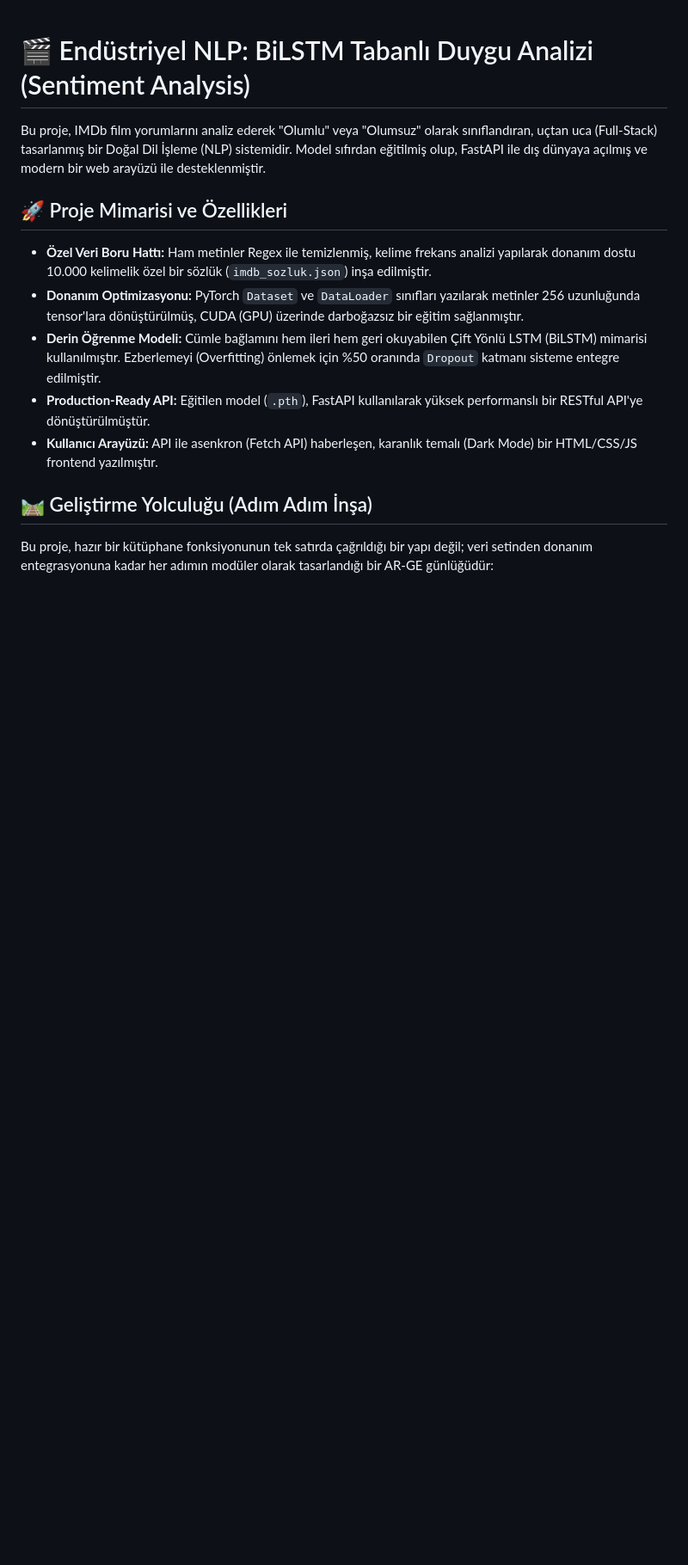
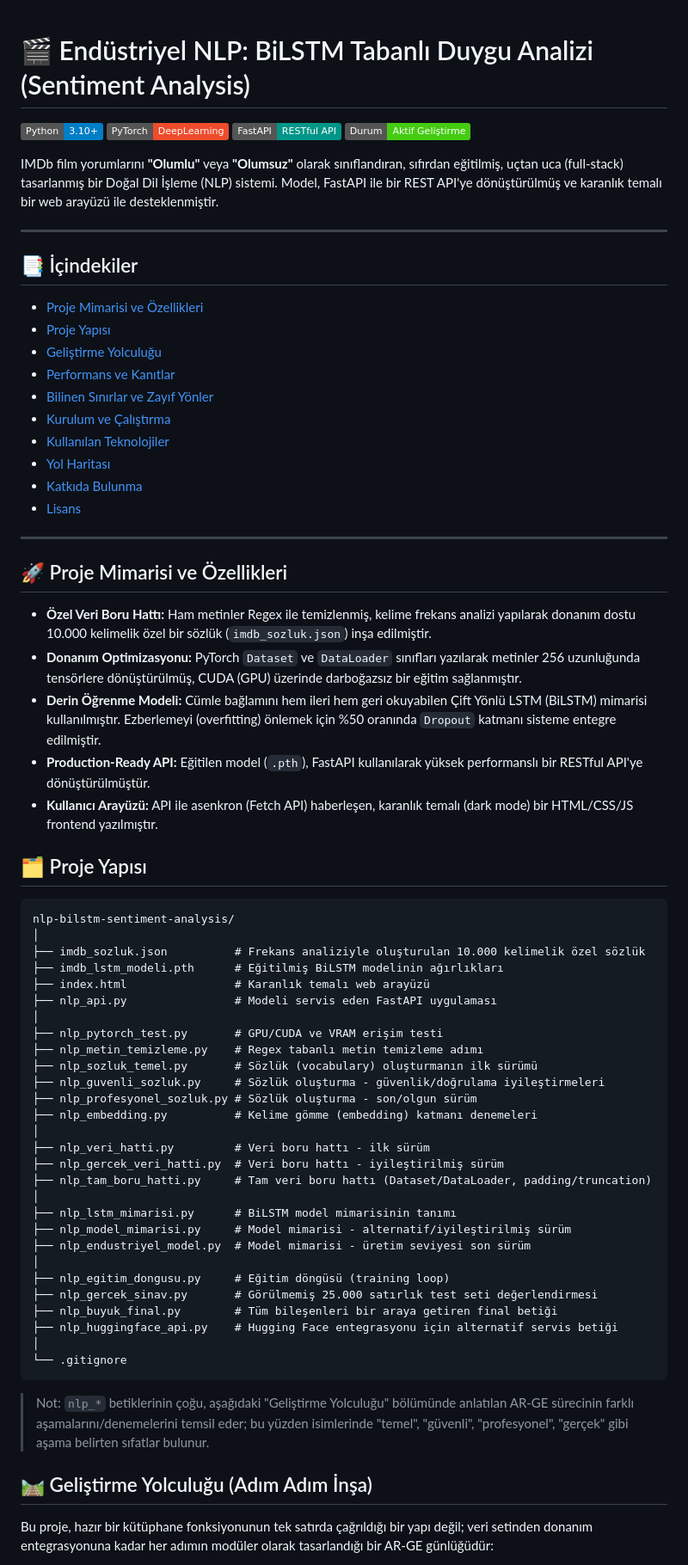
Before and after one commit to hakanEfeTuysuz/nlp-bilstm-sentiment-analysis, a Markdown page: README.md, the part around one of its changes. Shown at 86% size. Rendered like a GitHub page; badges without logos; blank space fills up the shorter version.

````diff
--- a/README.md
+++ b/README.md
@@ -1,14 +1,71 @@
 # 🎬 Endüstriyel NLP: BiLSTM Tabanlı Duygu Analizi (Sentiment Analysis)
 
-Bu proje, IMDb film yorumlarını analiz ederek "Olumlu" veya "Olumsuz" olarak sınıflandıran, uçtan uca (Full-Stack) tasarlanmış bir Doğal Dil İşleme (NLP) sistemidir. Model sıfırdan eğitilmiş olup, FastAPI ile dış dünyaya açılmış ve modern bir web arayüzü ile desteklenmiştir.
+![Python](https://img.shields.io/badge/Python-3.10%2B-blue?logo=python&logoColor=white)
+![PyTorch](https://img.shields.io/badge/PyTorch-DeepLearning-EE4C2C?logo=pytorch&logoColor=white)
+![FastAPI](https://img.shields.io/badge/FastAPI-RESTful%20API-009688?logo=fastapi&logoColor=white)
+![Status](https://img.shields.io/badge/Durum-Aktif%20Geliştirme-brightgreen)
+
+IMDb film yorumlarını **"Olumlu"** veya **"Olumsuz"** olarak sınıflandıran, sıfırdan eğitilmiş, uçtan uca (full-stack) tasarlanmış bir Doğal Dil İşleme (NLP) sistemi. Model, FastAPI ile bir REST API'ye dönüştürülmüş ve karanlık temalı bir web arayüzü ile desteklenmiştir.
+
+---
+
+## 📑 İçindekiler
+
+- [Proje Mimarisi ve Özellikleri](#-proje-mimarisi-ve-özellikleri)
+- [Proje Yapısı](#-proje-yapısı)
+- [Geliştirme Yolculuğu](#️-geliştirme-yolculuğu-adım-adım-inşa)
+- [Performans ve Kanıtlar](#-performans-ve-kanıtlar)
+- [Bilinen Sınırlar ve Zayıf Yönler](#-bilinen-sınırlar-ve-zayıf-yönler)
+- [Kurulum ve Çalıştırma](#-kurulum-ve-çalıştırma)
+- [Kullanılan Teknolojiler](#️-kullanılan-teknolojiler)
+- [Yol Haritası](#-yol-haritası)
+- [Katkıda Bulunma](#-katkıda-bulunma)
+- [Lisans](#-lisans)
+
+---
 
 ## 🚀 Proje Mimarisi ve Özellikleri
 
-* **Özel Veri Boru Hattı:** Ham metinler Regex ile temizlenmiş, kelime frekans analizi yapılarak donanım dostu 10.000 kelimelik özel bir sözlük (`imdb_sozluk.json`) inşa edilmiştir.
-* **Donanım Optimizasyonu:** PyTorch `Dataset` ve `DataLoader` sınıfları yazılarak metinler 256 uzunluğunda tensor'lara dönüştürülmüş, CUDA (GPU) üzerinde darboğazsız bir eğitim sağlanmıştır.
-* **Derin Öğrenme Modeli:** Cümle bağlamını hem ileri hem geri okuyabilen Çift Yönlü LSTM (BiLSTM) mimarisi kullanılmıştır. Ezberlemeyi (Overfitting) önlemek için %50 oranında `Dropout` katmanı sisteme entegre edilmiştir.
-* **Production-Ready API:** Eğitilen model (`.pth`), FastAPI kullanılarak yüksek performanslı bir RESTful API'ye dönüştürülmüştür.
-* **Kullanıcı Arayüzü:** API ile asenkron (Fetch API) haberleşen, karanlık temalı (Dark Mode) bir HTML/CSS/JS frontend yazılmıştır.
+- **Özel Veri Boru Hattı:** Ham metinler Regex ile temizlenmiş, kelime frekans analizi yapılarak donanım dostu 10.000 kelimelik özel bir sözlük (`imdb_sozluk.json`) inşa edilmiştir.
+- **Donanım Optimizasyonu:** PyTorch `Dataset` ve `DataLoader` sınıfları yazılarak metinler 256 uzunluğunda tensörlere dönüştürülmüş, CUDA (GPU) üzerinde darboğazsız bir eğitim sağlanmıştır.
+- **Derin Öğrenme Modeli:** Cümle bağlamını hem ileri hem geri okuyabilen Çift Yönlü LSTM (BiLSTM) mimarisi kullanılmıştır. Ezberlemeyi (overfitting) önlemek için %50 oranında `Dropout` katmanı sisteme entegre edilmiştir.
+- **Production-Ready API:** Eğitilen model (`.pth`), FastAPI kullanılarak yüksek performanslı bir RESTful API'ye dönüştürülmüştür.
+- **Kullanıcı Arayüzü:** API ile asenkron (Fetch API) haberleşen, karanlık temalı (dark mode) bir HTML/CSS/JS frontend yazılmıştır.
+
+## 🗂 Proje Yapısı
+
+```
+nlp-bilstm-sentiment-analysis/
+│
+├── imdb_sozluk.json          # Frekans analiziyle oluşturulan 10.000 kelimelik özel sözlük
+├── imdb_lstm_modeli.pth      # Eğitilmiş BiLSTM modelinin ağırlıkları
+├── index.html                # Karanlık temalı web arayüzü
+├── nlp_api.py                # Modeli servis eden FastAPI uygulaması
+│
+├── nlp_pytorch_test.py       # GPU/CUDA ve VRAM erişim testi
+├── nlp_metin_temizleme.py    # Regex tabanlı metin temizleme adımı
+├── nlp_sozluk_temel.py       # Sözlük (vocabulary) oluşturmanın ilk sürümü
+├── nlp_guvenli_sozluk.py     # Sözlük oluşturma - güvenlik/doğrulama iyileştirmeleri
+├── nlp_profesyonel_sozluk.py # Sözlük oluşturma - son/olgun sürüm
+├── nlp_embedding.py          # Kelime gömme (embedding) katmanı denemeleri
+│
+├── nlp_veri_hatti.py         # Veri boru hattı - ilk sürüm
+├── nlp_gercek_veri_hatti.py  # Veri boru hattı - iyileştirilmiş sürüm
+├── nlp_tam_boru_hatti.py     # Tam veri boru hattı (Dataset/DataLoader, padding/truncation)
+│
+├── nlp_lstm_mimarisi.py      # BiLSTM model mimarisinin tanımı
+├── nlp_model_mimarisi.py     # Model mimarisi - alternatif/iyileştirilmiş sürüm
+├── nlp_endustriyel_model.py  # Model mimarisi - üretim seviyesi son sürüm
+│
+├── nlp_egitim_dongusu.py     # Eğitim döngüsü (training loop)
+├── nlp_gercek_sinav.py       # Görülmemiş 25.000 satırlık test seti değerlendirmesi
+├── nlp_buyuk_final.py        # Tüm bileşenleri bir araya getiren final betiği
+├── nlp_huggingface_api.py    # Hugging Face entegrasyonu için alternatif servis betiği
+│
+└── .gitignore
+```
+
+> Not: `nlp_*` betiklerinin çoğu, aşağıdaki "Geliştirme Yolculuğu" bölümünde anlatılan AR-GE sürecinin farklı aşamalarını/denemelerini temsil eder; bu yüzden isimlerinde "temel", "güvenli", "profesyonel", "gerçek" gibi aşama belirten sıfatlar bulunur.
 
 ## 🛤️ Geliştirme Yolculuğu (Adım Adım İnşa)
 
````
Also changed, not shown: other parts of README.md (+60 -19 lines).
